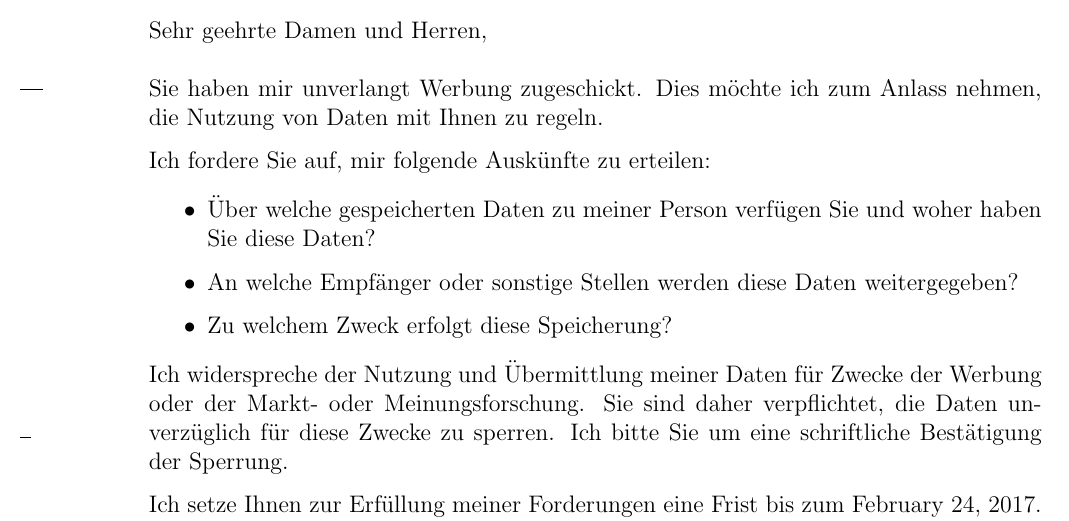
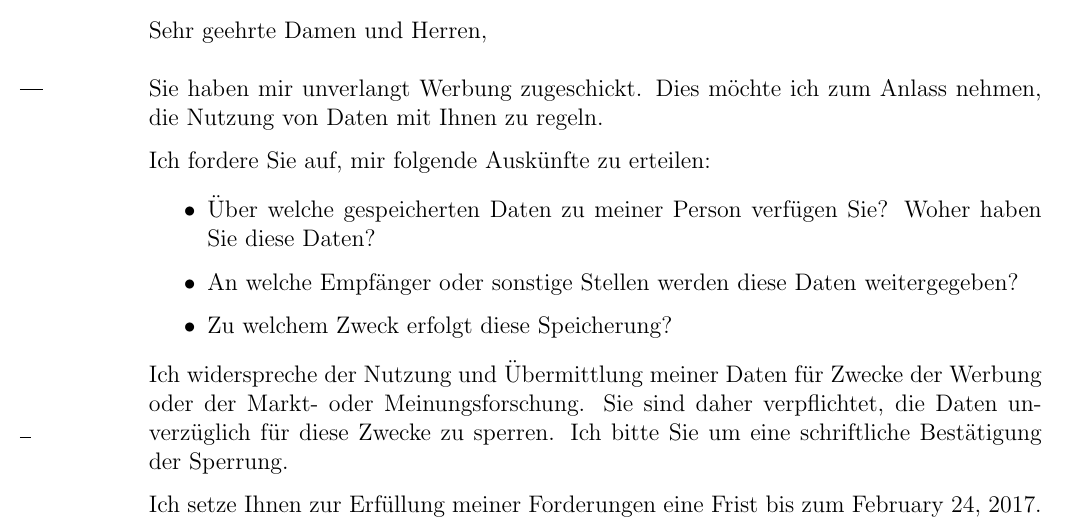
Before and after one commit to nitram2342/fensterbrief, a LaTeX letter (templates/template-widerspruch-datennutzung-nach-werbung.tex): part of page 1 of 2, cut so that both start at the same text. Compiled offline with pdfLaTeX.

Commit message:
Satz geteilt.

```diff
--- a/templates/template-widerspruch-datennutzung-nach-werbung.tex
+++ b/templates/template-widerspruch-datennutzung-nach-werbung.tex
@@ -35,7 +35,7 @@ Sie haben mir unverlangt Werbung zugeschickt. Dies möchte ich zum Anlass nehmen
 Ich fordere Sie auf, mir folgende Auskünfte zu erteilen:
 
 \begin{itemize}
-\item Über welche gespeicherten Daten zu meiner Person verfügen Sie und woher haben Sie diese Daten?
+\item Über welche gespeicherten Daten zu meiner Person verfügen Sie? Woher haben Sie diese Daten?
 
 \item An welche Empfänger oder sonstige Stellen werden diese Daten weitergegeben?
 
```
